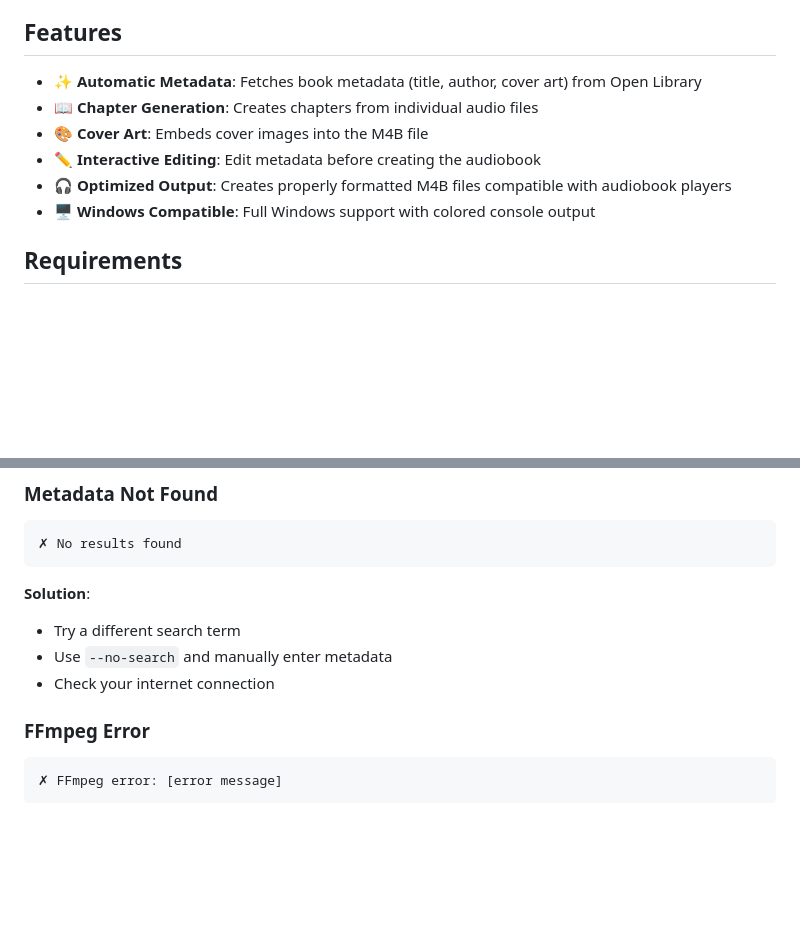
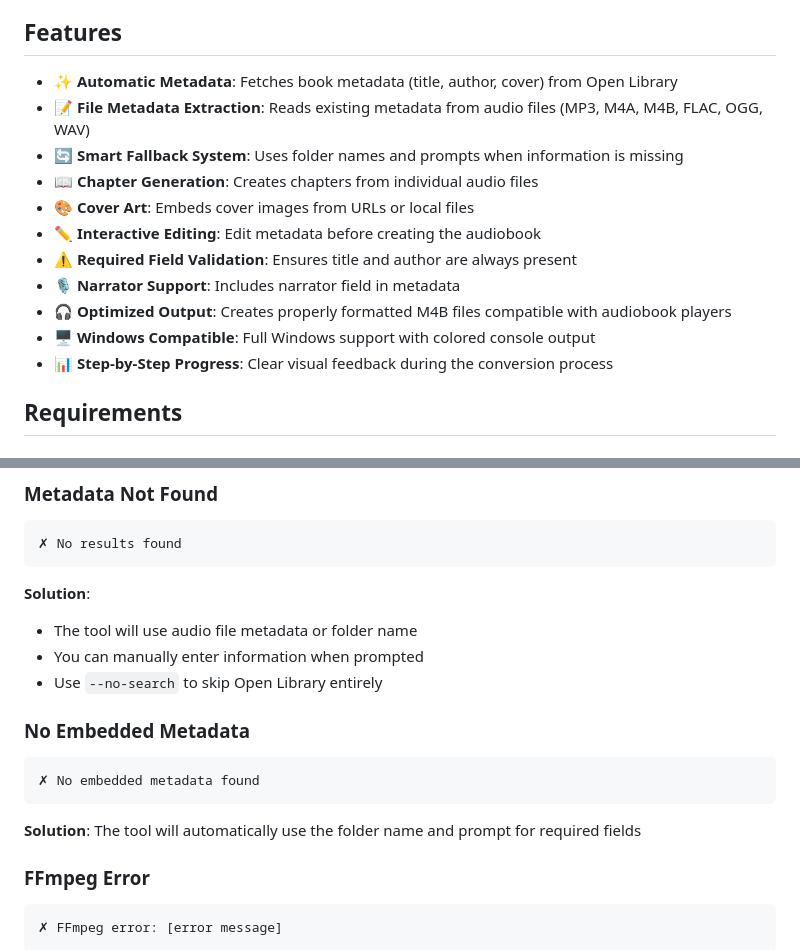
Before and after one commit to DICEsda/Mobile-Application-Development-COURSE, a Markdown page: M4B_CREATOR_README.md, 2 parts joined by grey strips. Rendered like a GitHub page; blank space fills up the shorter version.

````diff
--- a/M4B_CREATOR_README.md
+++ b/M4B_CREATOR_README.md
@@ -4,12 +4,17 @@ A Windows CLI tool for creating M4B audiobook files from MP3/audio files with au
 
 ## Features
 
-- ✨ **Automatic Metadata**: Fetches book metadata (title, author, cover art) from Open Library
+- ✨ **Automatic Metadata**: Fetches book metadata (title, author, cover) from Open Library
+- 📝 **File Metadata Extraction**: Reads existing metadata from audio files (MP3, M4A, M4B, FLAC, OGG, WAV)
+- 🔄 **Smart Fallback System**: Uses folder names and prompts when information is missing
 - 📖 **Chapter Generation**: Creates chapters from individual audio files
-- 🎨 **Cover Art**: Embeds cover images into the M4B file
+- 🎨 **Cover Art**: Embeds cover images from URLs or local files
 - ✏️ **Interactive Editing**: Edit metadata before creating the audiobook
+- ⚠️ **Required Field Validation**: Ensures title and author are always present
+- 🎙️ **Narrator Support**: Includes narrator field in metadata
 - 🎧 **Optimized Output**: Creates properly formatted M4B files compatible with audiobook players
 - 🖥️ **Windows Compatible**: Full Windows support with colored console output
+- 📊 **Step-by-Step Progress**: Clear visual feedback during the conversion process
 
 ## Requirements
 
@@ -190,9 +228,15 @@ Chapters are automatically named from file names:
 ✗ No results found
 ```
 **Solution**:
-- Try a different search term
-- Use `--no-search` and manually enter metadata
-- Check your internet connection
+- The tool will use audio file metadata or folder name
+- You can manually enter information when prompted
+- Use `--no-search` to skip Open Library entirely
+
+### No Embedded Metadata
+```
+✗ No embedded metadata found
+```
+**Solution**: The tool will automatically use the folder name and prompt for required fields
 
 ### FFmpeg Error
 ```
````
Also changed, not shown: other parts of M4B_CREATOR_README.md (+44 -11 lines).
